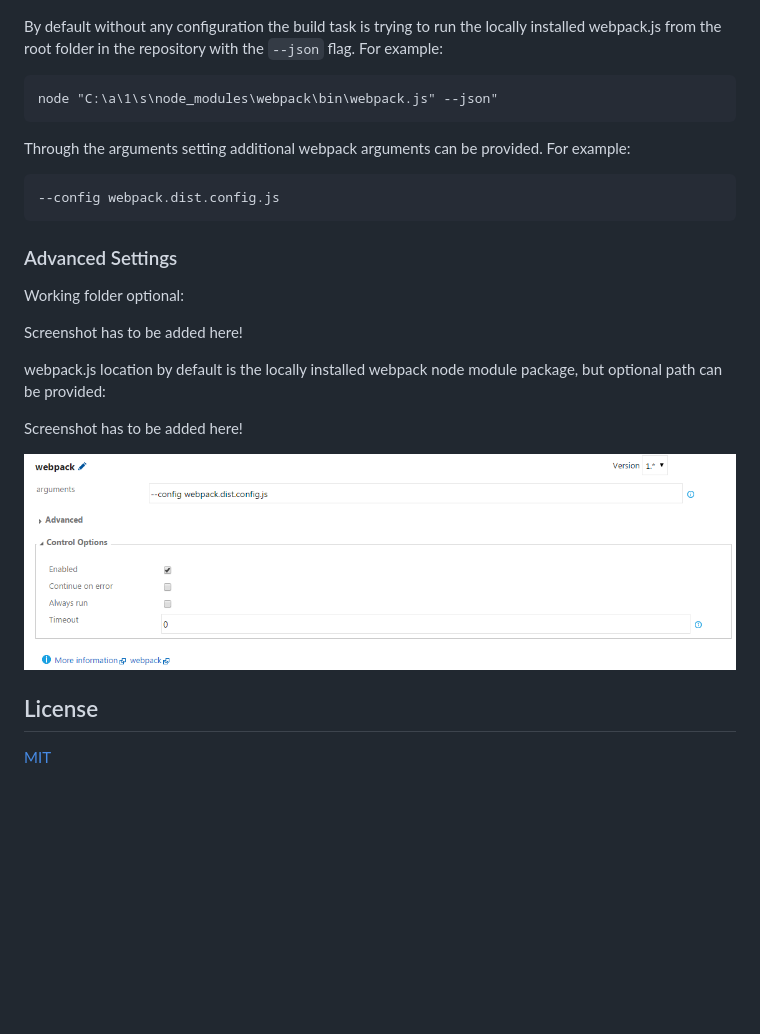
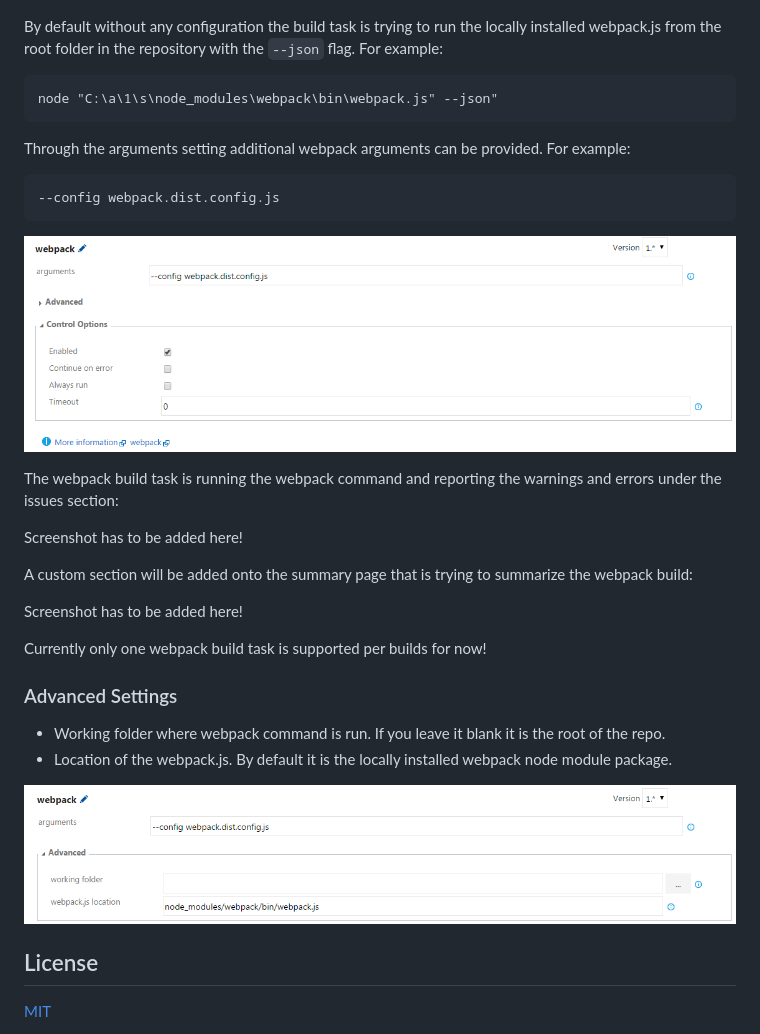
Before and after one commit to Dealogic/webpack-vsts-extension, a Markdown page: README.md, the part around the change. Rendered like a GitHub page; pictures changed too: screenshots/AdvancedSettings.png (added); blank space fills up the shorter version.

Commit message:
readme modifications

````diff
--- a/README.md
+++ b/README.md
@@ -16,8 +16,7 @@ Add the task to your build configuration:
 
 ![Add webpack task](https://raw.githubusercontent.com/Dealogic/webpack-vsts-extension/master/screenshots/TaskCatalog.png)
 
-By default without any configuration the build task is trying to run the locally installed webpack.js from the root folder in the repository with the `--json` flag.
-For example:
+By default without any configuration the build task is trying to run the locally installed webpack.js from the root folder in the repository with the `--json` flag. For example:
 ```
 node "C:\a\1\s\node_modules\webpack\bin\webpack.js" --json"
 ```
@@ -27,17 +26,24 @@ Through the arguments setting additional webpack arguments can be provided. For
 --config webpack.dist.config.js
 ```
 
-### Advanced Settings
+![Webpack arguments](https://raw.githubusercontent.com/Dealogic/webpack-vsts-extension/master/screenshots/WebpackArguments.png)
 
-Working folder optional:
+The webpack build task is running the webpack command and reporting the warnings and errors under the issues section:
 
 Screenshot has to be added here!
 
-webpack.js location by default is the locally installed webpack node module package, but optional path can be provided:
+A custom section will be added onto the summary page that is trying to summarize the webpack build:
 
 Screenshot has to be added here!
 
-![Webpack arguments](https://raw.githubusercontent.com/Dealogic/webpack-vsts-extension/master/screenshots/WebpackArguments.png)
+Currently only one webpack build task is supported per builds for now!
+
+### Advanced Settings
+
+- Working folder where webpack command is run. If you leave it blank it is the root of the repo.
+- Location of the webpack.js. By default it is the locally installed webpack node module package.
+
+![Advanced settings](https://raw.githubusercontent.com/Dealogic/webpack-vsts-extension/master/screenshots/AdvancedSettings.png)
 
 ## License
 
````
Also changed, not shown: screenshots/screenshot01.png (deleted), 1 other file.
